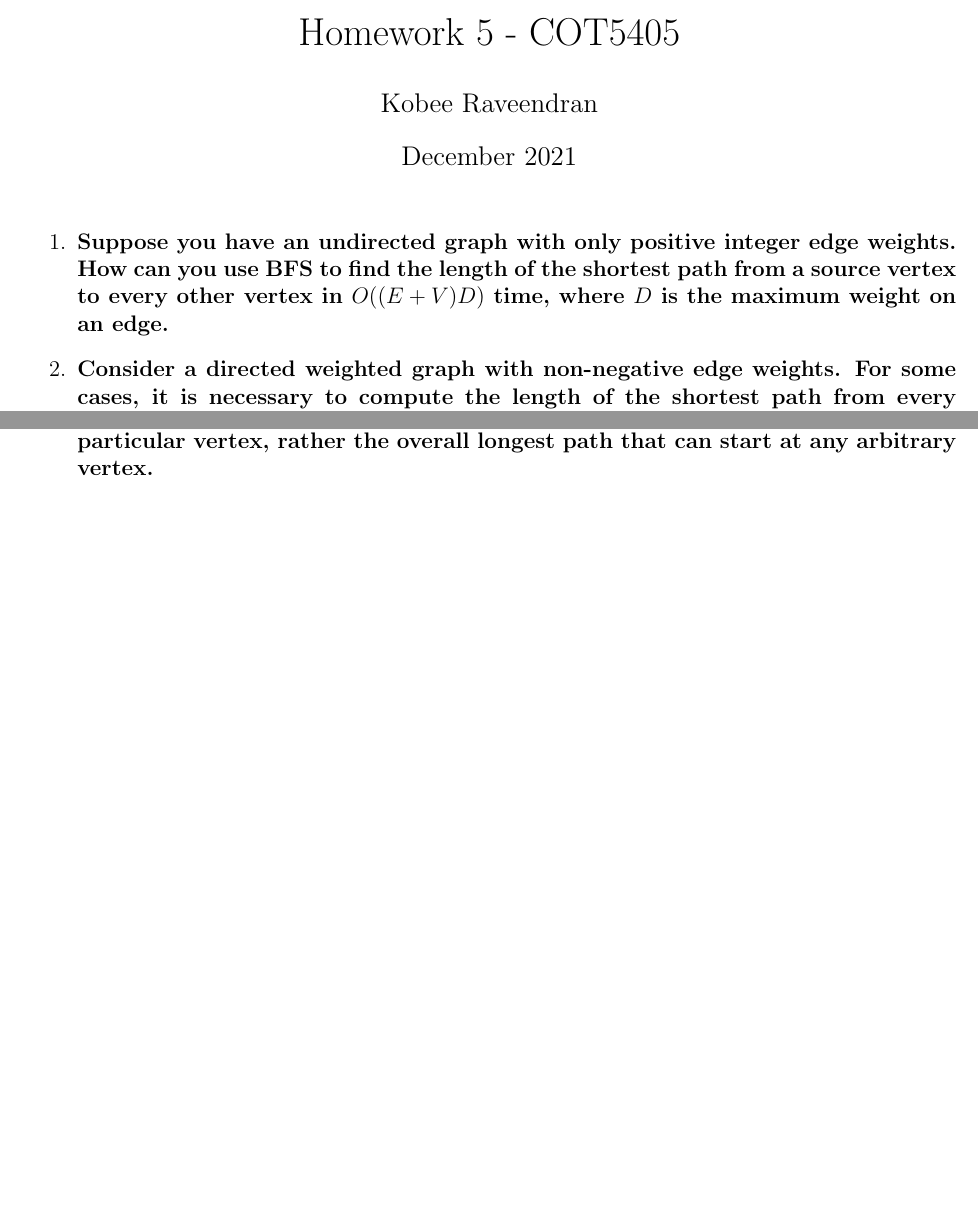
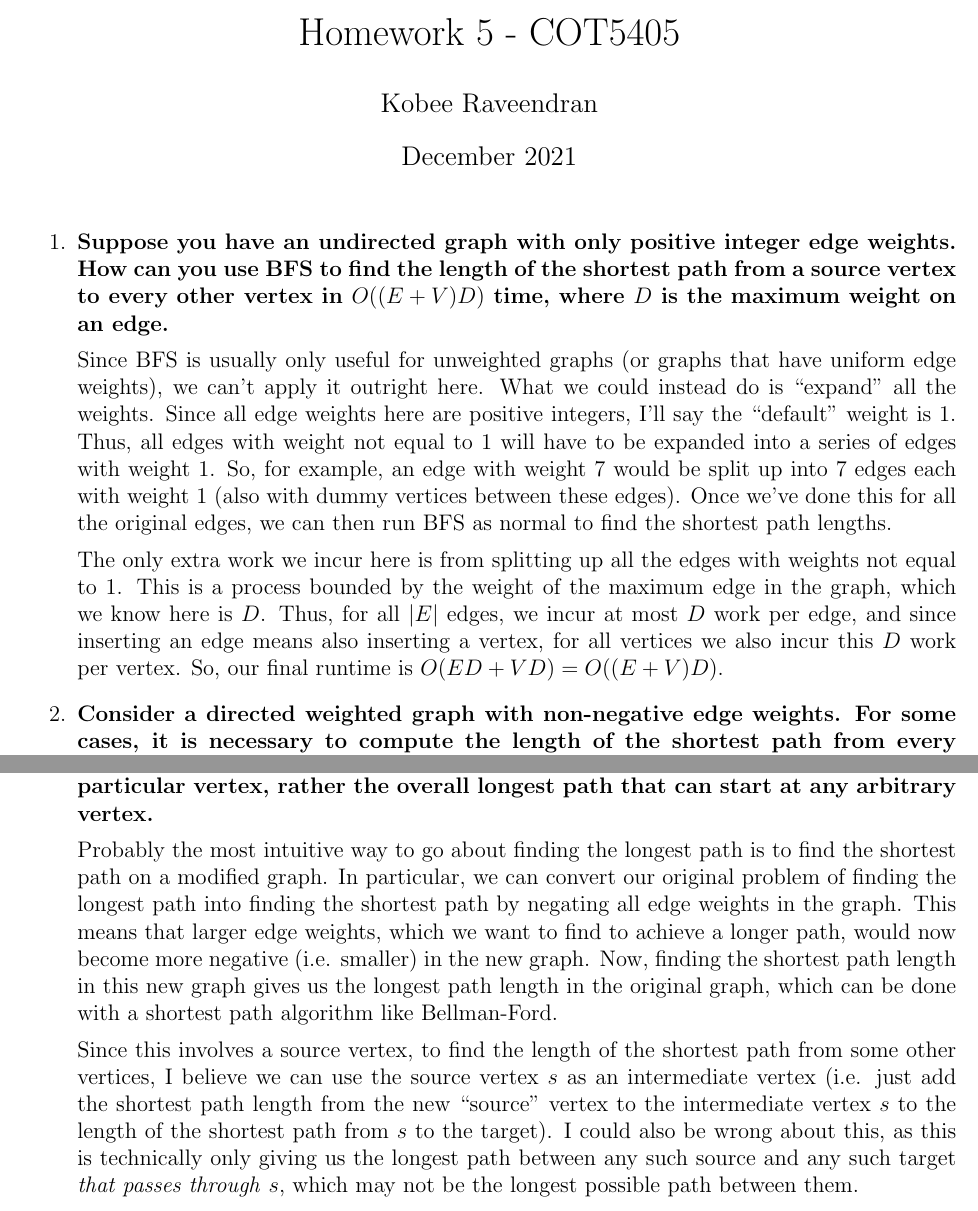
Before and after one commit to kobeeraveendran/cot5405, a LaTeX problem sheet (hw/hw5/hw5.tex): two parts of pages 1 and 2 of 2, joined at a grey line, cut so that both start at the same text, the shorter picture padded with empty space. Compiled offline with pdfLaTeX.

Commit message:
add solutions to problems 1 and 4

```diff
--- a/hw/hw5/hw5.tex
+++ b/hw/hw5/hw5.tex
@@ -17,6 +17,18 @@
         \item \textbf{Suppose you have an undirected graph with only positive integer edge weights. How can you use BFS to find
         the length of the shortest path from a source vertex to every other vertex in $O((E+V)D)$ time, where $D$ is the
         maximum weight on an edge.}
+
+        Since BFS is usually only useful for unweighted graphs (or graphs that have uniform edge weights), we can't apply
+        it outright here. What we could instead do is ``expand'' all the weights. Since all edge weights here are
+        positive integers, I'll say the ``default'' weight is 1. Thus, all edges with weight not equal to 1 will have
+        to be expanded into a series of edges with weight 1. So, for example, an edge with weight 7 would be split up
+        into 7 edges each with weight 1 (also with dummy vertices between these edges). Once we've done this for all the
+        original edges, we can then run BFS as normal to find the shortest path lengths.
+
+        The only extra work we incur here is from splitting up all the edges with weights not equal to 1. This is a
+        process bounded by the weight of the maximum edge in the graph, which we know here is $D$. Thus, for all $|E|$ edges, we incur at
+        most $D$ work per edge, and since inserting an edge means also inserting a vertex, for all vertices we also incur
+        this $D$ work per vertex. So, our final runtime is $O(ED + VD) = O((E + V)D)$.
 
         \item \textbf{Consider a directed weighted graph with non-negative edge weights. For some cases, it is necessary
         to compute the length of the shortest path from every vertex $v$ to a target vertex $t$. Describe how you can
@@ -72,5 +82,18 @@
         Note that we are NOT looking for the longest path starting at a particular vertex, rather the overall longest
         path that can start at any arbitrary vertex.}
 
+        Probably the most intuitive way to go about finding the longest path is to find the shortest path on a modified
+        graph. In particular, we can convert our original problem of finding the longest path into finding the shortest
+        path by negating all edge weights in the graph. This means that larger edge weights, which we want to find to
+        achieve a longer path, would now become more negative (i.e. smaller) in the new graph. Now, finding the shortest
+        path length in this new graph gives us the longest path length in the original graph, which can be done with
+        a shortest path algorithm like Bellman-Ford.
+
+        Since this involves a source vertex, to find the length of the shortest path from some other vertices, I believe
+        we can use the source vertex $s$ as an intermediate vertex (i.e. just add the shortest path length from the new
+        ``source'' vertex to the intermediate vertex $s$ to the length of the shortest path from $s$ to the target). I
+        could also be wrong about this, as this is technically only giving us the longest path between any such source
+        and any such target \textit{that passes through} $s$, which may not be the longest possible path between them.
+
     \end{enumerate}
 \end{document}
```
Also changed, not shown: hw/hw5/hw5.pdf, hw/hw5/hw5.tex (2 more changed lines), 1 other file.
